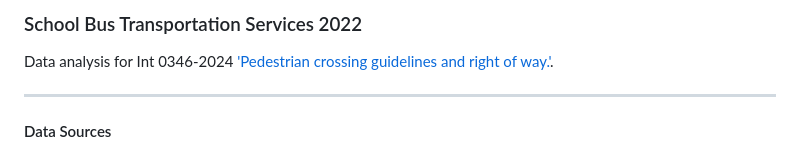
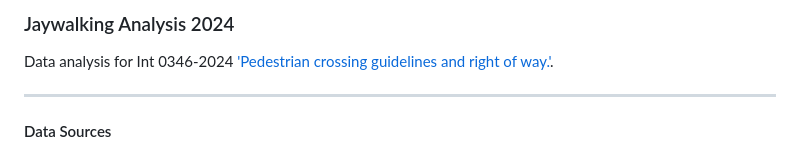
Before and after one commit to NewYorkCityCouncil/jaywalking_2024, a Markdown page: README.md, the part around the change. Rendered like a GitHub page.

```diff
--- a/README.md
+++ b/README.md
@@ -1,4 +1,4 @@
-### School Bus Transportation Services 2022
+### Jaywalking Analysis 2024
 Data analysis for Int 0346-2024 ['Pedestrian crossing guidelines and right of way.'](https://legistar.council.nyc.gov/LegislationDetail.aspx?ID=6557803&GUID=7D6F4CEC-85C3-4E00-9E54-36641179493B&Options=&Search=).
 
 ***
```
